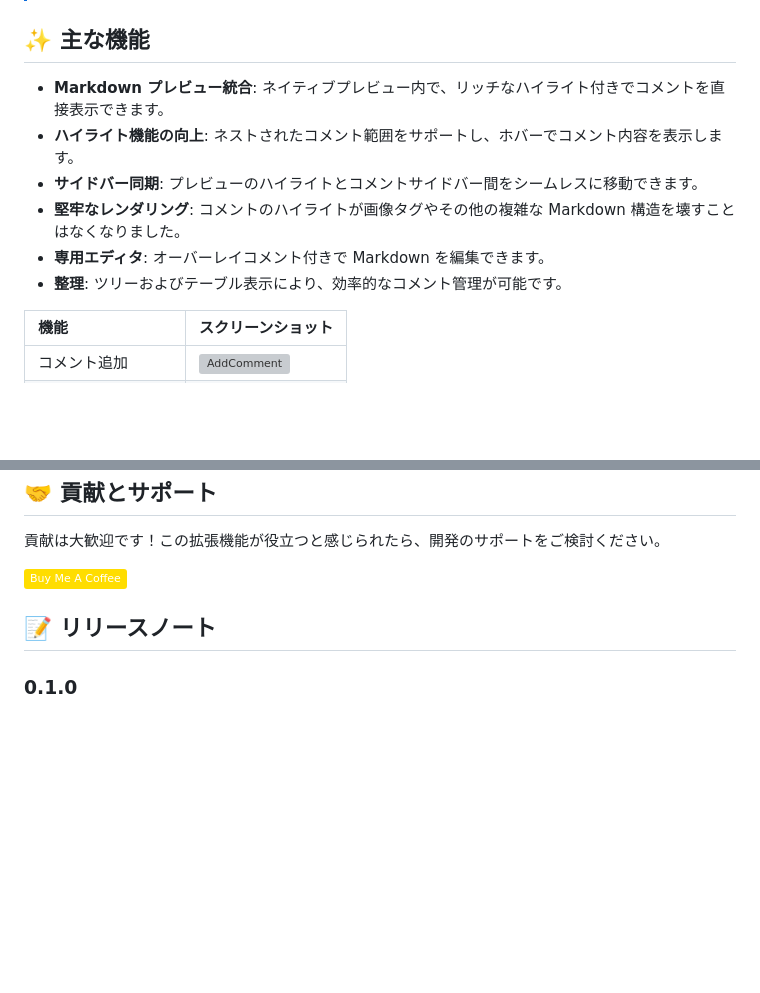
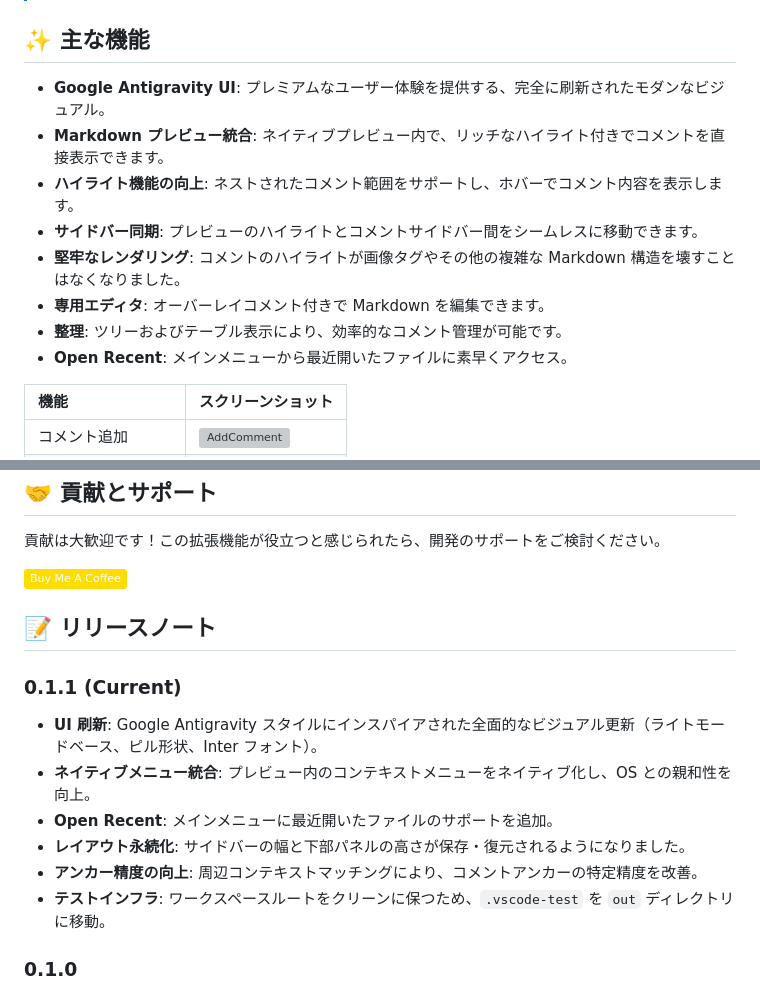
Before and after one commit to sun-flat-yamada/vscode-markdown-comment, a Markdown page: README.ja.md, 2 parts joined by grey strips. GitHub-like rendering; badges without logos; blank space fills up the shorter version; grey boxes are pictures that could not be loaded.

```diff
--- a/README.ja.md
+++ b/README.ja.md
@@ -33,12 +33,14 @@ Markdown ファイルはドキュメントや AI とのやり取りにますま
 
 ## ✨ 主な機能
 
+- **Google Antigravity UI**: プレミアムなユーザー体験を提供する、完全に刷新されたモダンなビジュアル。
 - **Markdown プレビュー統合**: ネイティブプレビュー内で、リッチなハイライト付きでコメントを直接表示できます。
 - **ハイライト機能の向上**: ネストされたコメント範囲をサポートし、ホバーでコメント内容を表示します。
 - **サイドバー同期**: プレビューのハイライトとコメントサイドバー間をシームレスに移動できます。
 - **堅牢なレンダリング**: コメントのハイライトが画像タグやその他の複雑な Markdown 構造を壊すことはなくなりました。
 - **専用エディタ**: オーバーレイコメント付きで Markdown を編集できます。
 - **整理**: ツリーおよびテーブル表示により、効率的なコメント管理が可能です。
+- **Open Recent**: メインメニューから最近開いたファイルに素早くアクセス。
 
 | 機能 | スクリーンショット |
 | :--- | :--- |
@@ -97,6 +99,15 @@ VS Code 設定から拡張機能をカスタマイズできます：
 
 ## 📝 リリースノート
 
+### 0.1.1 (Current)
+
+- **UI 刷新**: Google Antigravity スタイルにインスパイアされた全面的なビジュアル更新（ライトモードベース、ピル形状、Inter フォント）。
+- **ネイティブメニュー統合**: プレビュー内のコンテキストメニューをネイティブ化し、OS との親和性を向上。
+- **Open Recent**: メインメニューに最近開いたファイルのサポートを追加。
+- **レイアウト永続化**: サイドバーの幅と下部パネルの高さが保存・復元されるようになりました。
+- **アンカー精度の向上**: 周辺コンテキストマッチングにより、コメントアンカーの特定精度を改善。
+- **テストインフラ**: ワークスペースルートをクリーンに保つため、`.vscode-test` を `out` ディレクトリに移動。
+
 ### 0.1.0
 
 - メタファイル形式を ver2.0 に変更 (自動移行サポートを含む)
```
Also changed, not shown: README.md (+11 -5 lines).
